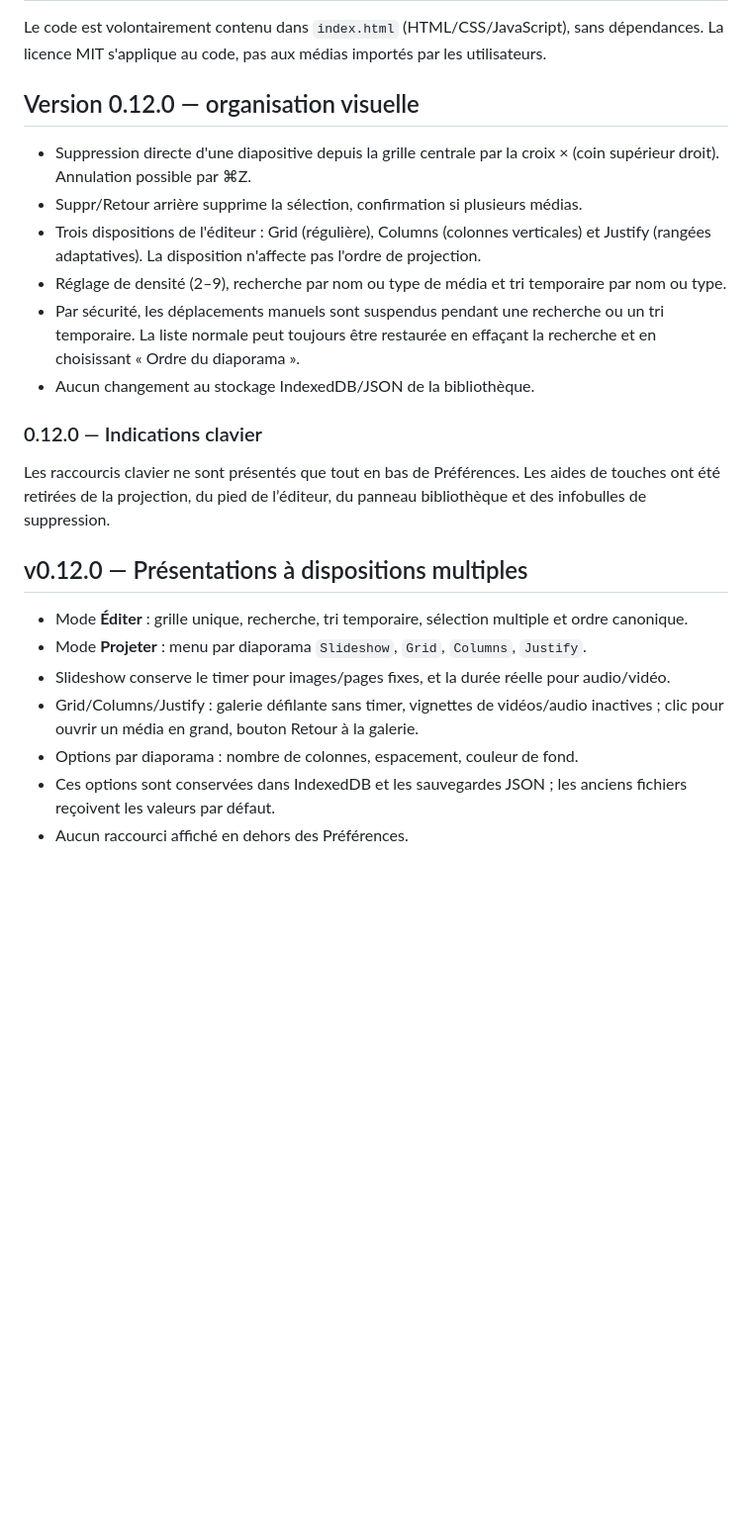
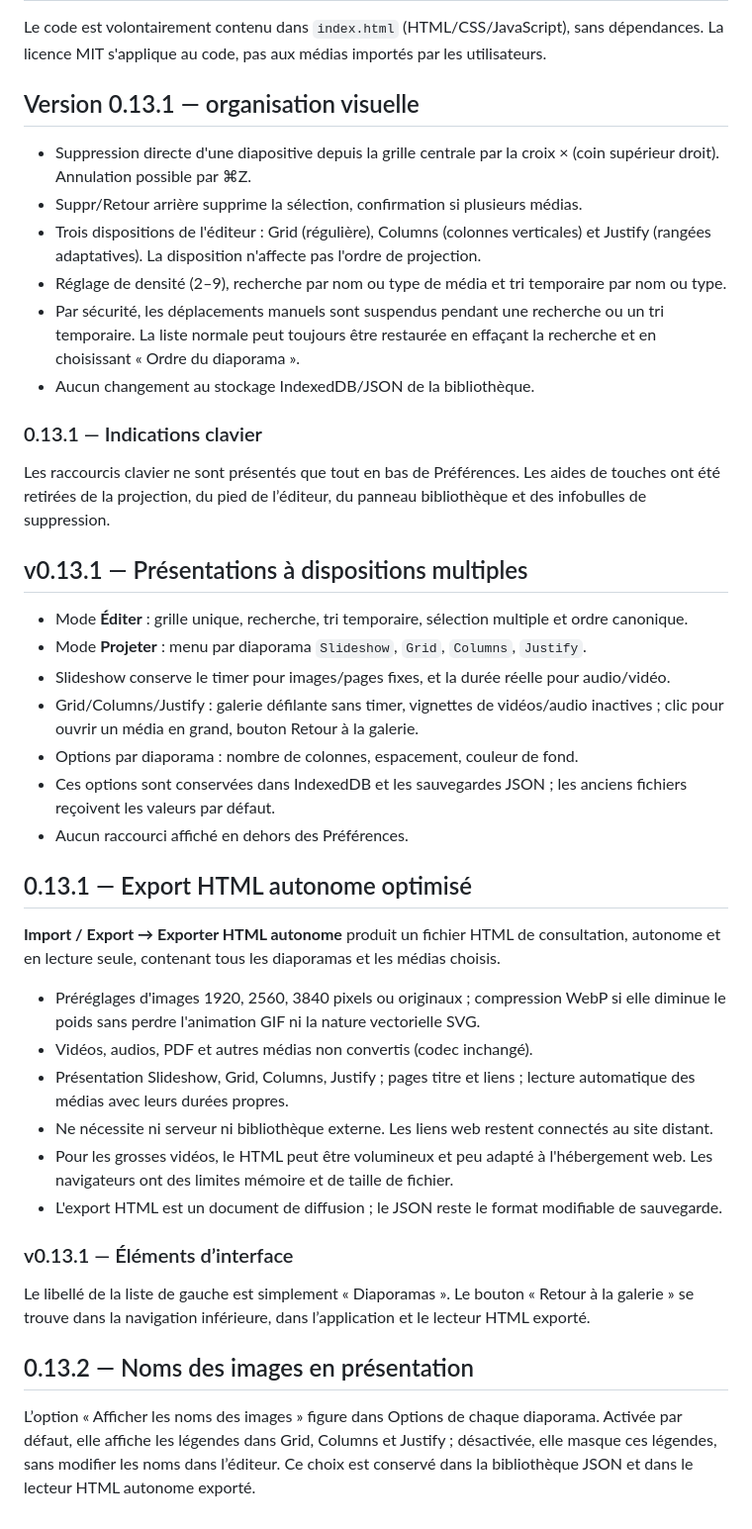
Before and after one commit to earweare/Simple-Diaporama, a Markdown page: README.md, the part around one of its changes. Shown at 99% size. Drawn GitHub-style; blank space fills up the shorter version.

Commit message:
Publish Iconocratie 0.13.2 — README.md

```diff
--- a/README.md
+++ b/README.md
@@ -37,7 +37,7 @@ Le mode Grid est une **vue d'édition** : il ne modifie pas le rendu du diaporam
 Le code est volontairement contenu dans `index.html` (HTML/CSS/JavaScript), sans dépendances. La licence MIT s'applique au code, pas aux médias importés par les utilisateurs.
 
 
-## Version 0.12.0 — organisation visuelle
+## Version 0.13.1 — organisation visuelle
 
 - Suppression directe d'une diapositive depuis la grille centrale par la croix × (coin supérieur droit). Annulation possible par ⌘Z.
 - Suppr/Retour arrière supprime la sélection, confirmation si plusieurs médias.
@@ -47,11 +47,11 @@ Le code est volontairement contenu dans `index.html` (HTML/CSS/JavaScript), sans
 - Aucun changement au stockage IndexedDB/JSON de la bibliothèque.
 
 
-### 0.12.0 — Indications clavier
+### 0.13.1 — Indications clavier
 Les raccourcis clavier ne sont présentés que tout en bas de Préférences. Les aides de touches ont été retirées de la projection, du pied de l’éditeur, du panneau bibliothèque et des infobulles de suppression.
 
 
-## v0.12.0 — Présentations à dispositions multiples
+## v0.13.1 — Présentations à dispositions multiples
 
 - Mode **Éditer** : grille unique, recherche, tri temporaire, sélection multiple et ordre canonique.
 - Mode **Projeter** : menu par diaporama `Slideshow`, `Grid`, `Columns`, `Justify`.
@@ -60,3 +60,24 @@ Les raccourcis clavier ne sont présentés que tout en bas de Préférences. Les
 - Options par diaporama : nombre de colonnes, espacement, couleur de fond.
 - Ces options sont conservées dans IndexedDB et les sauvegardes JSON ; les anciens fichiers reçoivent les valeurs par défaut.
 - Aucun raccourci affiché en dehors des Préférences.
+
+
+## 0.13.1 — Export HTML autonome optimisé
+
+**Import / Export → Exporter HTML autonome** produit un fichier HTML de consultation, autonome et en lecture seule, contenant tous les diaporamas et les médias choisis.
+
+- Préréglages d'images 1920, 2560, 3840 pixels ou originaux ; compression WebP si elle diminue le poids sans perdre l'animation GIF ni la nature vectorielle SVG.
+- Vidéos, audios, PDF et autres médias non convertis (codec inchangé).
+- Présentation Slideshow, Grid, Columns, Justify ; pages titre et liens ; lecture automatique des médias avec leurs durées propres.
+- Ne nécessite ni serveur ni bibliothèque externe. Les liens web restent connectés au site distant.
+- Pour les grosses vidéos, le HTML peut être volumineux et peu adapté à l'hébergement web. Les navigateurs ont des limites mémoire et de taille de fichier.
+- L'export HTML est un document de diffusion ; le JSON reste le format modifiable de sauvegarde.
+
+### v0.13.1 — Éléments d’interface
+
+Le libellé de la liste de gauche est simplement « Diaporamas ». Le bouton « Retour à la galerie » se trouve dans la navigation inférieure, dans l’application et le lecteur HTML exporté.
+
+
+## 0.13.2 — Noms des images en présentation
+
+L’option « Afficher les noms des images » figure dans Options de chaque diaporama. Activée par défaut, elle affiche les légendes dans Grid, Columns et Justify ; désactivée, elle masque ces légendes, sans modifier les noms dans l’éditeur. Ce choix est conservé dans la bibliothèque JSON et dans le lecteur HTML autonome exporté.
```
Also changed, not shown: other parts of README.md (+2 -2 lines).
